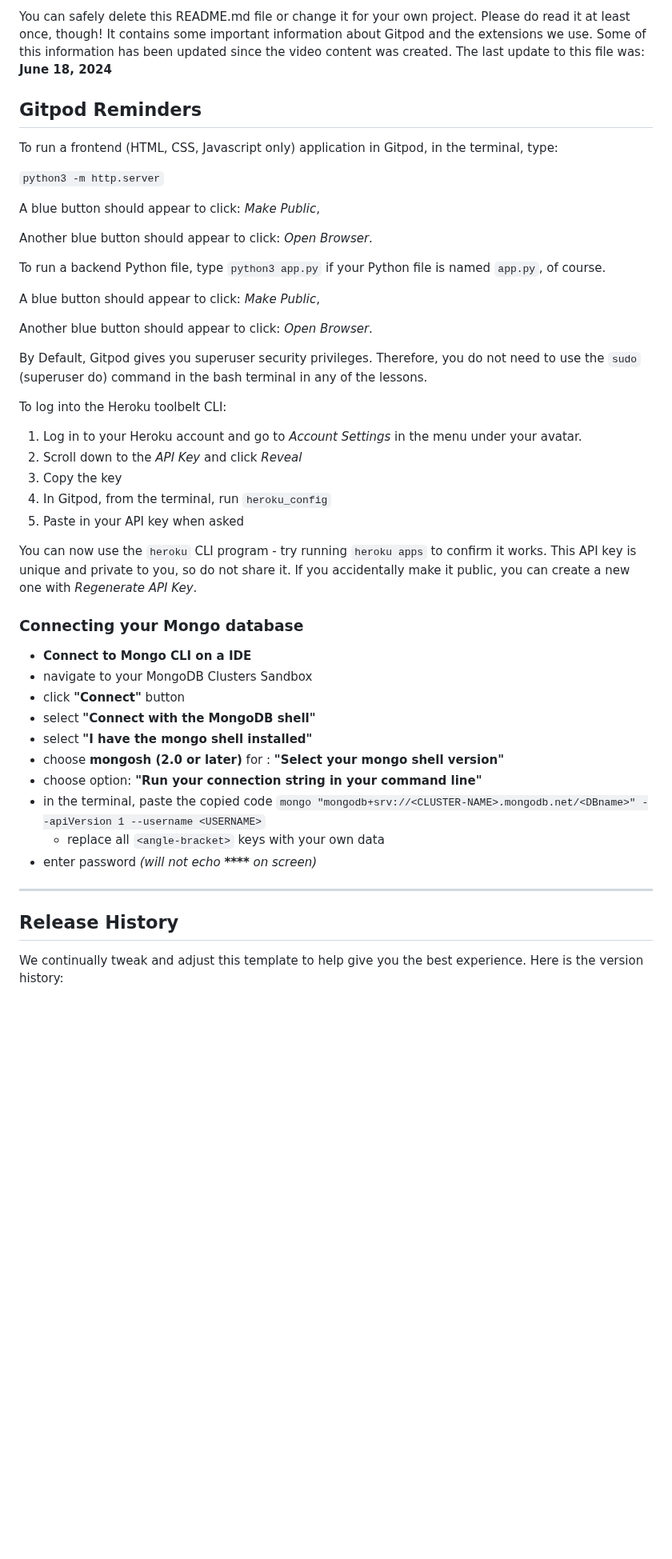
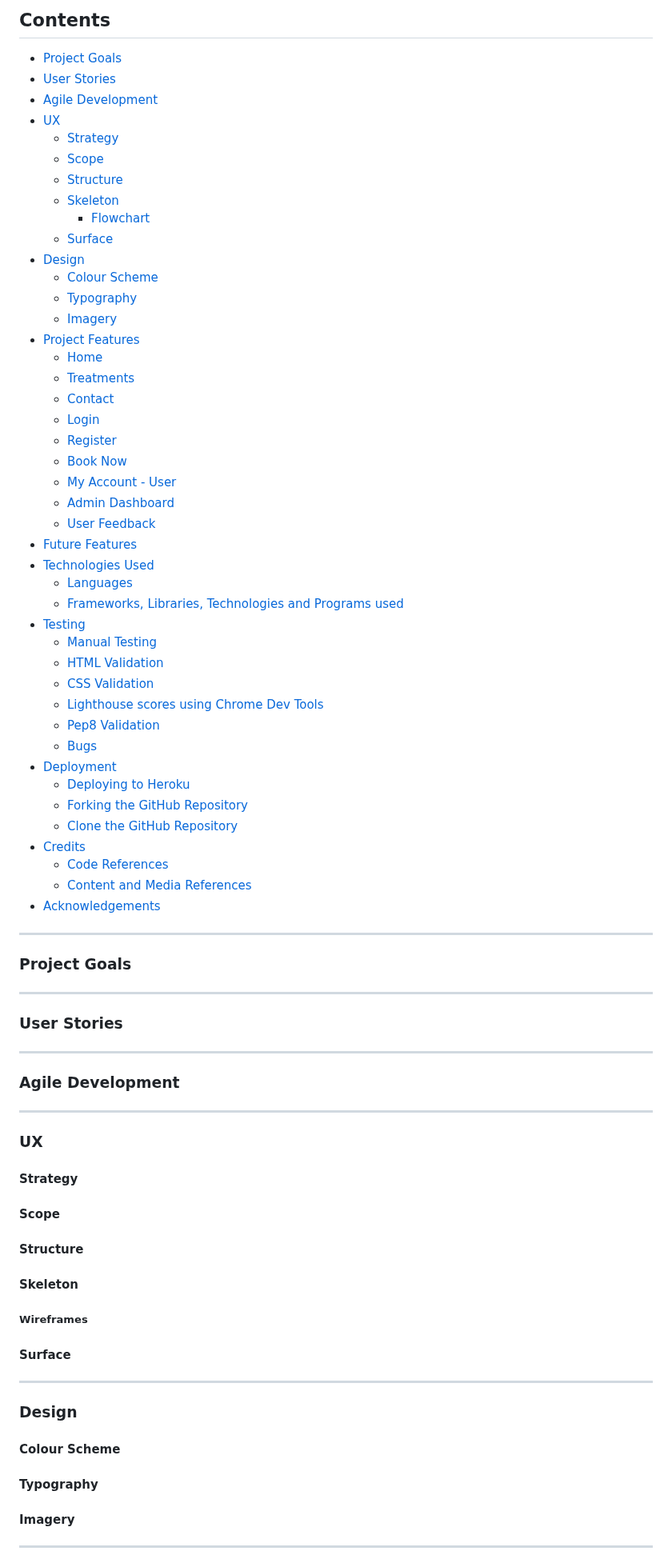
Before and after one commit to abigail-ryan/serenity-day-spa, a Markdown page: README.md, the part around one of its changes. Shown at 80% size. GitHub-like rendering; blank space fills up the shorter version.

Commit message:
Add README table of contents and headings

```diff
--- a/README.md
+++ b/README.md
@@ -6,50 +8,83 @@ This is the Code Institute student template for Gitpod. We have preinstalled all
 
-You can safely delete this README.md file or change it for your own project. Please do read it at least once, though! It contains some important information about Gitpod and the extensions we use. Some of this information has been updated since the video content was created. The last update to this file was: **June 18, 2024**
+## Contents
+* [Project Goals](#project-goals)
+* [User Stories](#user-stories)
+* [Agile Development](#agile-development)
+* [UX](#ux)
+  * [Strategy](#strategy)
+  *	[Scope](#scope)
+  * [Structure](#structure)
+  * [Skeleton](#skeleton)
+    * [Flowchart](#flowchart)
+  * [Surface](#surface)
+* [Design](#design)
+  * [Colour Scheme](#colour-scheme)
+  * [Typography](#typography)
+  * [Imagery](#imagery)
+* [Project Features](#project-features)
+  * [Home](#home)
+  * [Treatments](#treatments)
+  * [Contact](#contact)
+  * [Login](#login)
+  * [Register](#register)
+  * [Book Now](#book-now)
+  * [My Account - User](#my-account)
+  * [Admin Dashboard](#admin-dashboard)
+  * [User Feedback](#user-feedback)
+* [Future Features](#future-features)
+* [Technologies Used](#technologies-used)
+  * [Languages](#languages)
+  * [Frameworks, Libraries, Technologies and Programs used](#frameworks-libraries-technologies-and-programs-used)
+* [Testing](#testing)
+  * [Manual Testing](#manual-testing)
+  * [HTML Validation](#html-validation)
+  * [CSS Validation](#css-validation-using-w3c-validation)
+  * [Lighthouse scores using Chrome Dev Tools](#lighthouse-scores-using-chrome-dev-tools)
+  * [Pep8 Validation](#pep8-validation)
+  * [Bugs](#bugs)
+* [Deployment](#deployment)
+  * [Deploying to Heroku](#Deploying-to-heroku)
+  * [Forking the GitHub Repository](#forking-the-github-repository)
+  * [Clone the GitHub Repository](#clone-the-github-repository)
+* [Credits](#credits)
+  * [Code References](#code-references)
+  * [Content and Media References](#content-and-media-references)
+* [Acknowledgements](#acknowledgements)
 
-## Gitpod Reminders
 
-To run a frontend (HTML, CSS, Javascript only) application in Gitpod, in the terminal, type:
+___
 
-`python3 -m http.server`
+### Project Goals
 
-A blue button should appear to click: _Make Public_,
+___
 
-Another blue button should appear to click: _Open Browser_.
+### User Stories
 
-To run a backend Python file, type `python3 app.py` if your Python file is named `app.py`, of course.
+___
 
-A blue button should appear to click: _Make Public_,
+### Agile Development
 
-Another blue button should appear to click: _Open Browser_.
+___
 
-By Default, Gitpod gives you superuser security privileges. Therefore, you do not need to use the `sudo` (superuser do) command in the bash terminal in any of the lessons.
+### UX
 
-To log into the Heroku toolbelt CLI:
+#### Strategy
 
-1. Log in to your Heroku account and go to *Account Settings* in the menu under your avatar.
-2. Scroll down to the *API Key* and click *Reveal*
-3. Copy the key
-4. In Gitpod, from the terminal, run `heroku_config`
-5. Paste in your API key when asked
+#### Scope
 
-You can now use the `heroku` CLI program - try running `heroku apps` to confirm it works. This API key is unique and private to you, so do not share it. If you accidentally make it public, you can create a new one with _Regenerate API Key_.
+#### Structure
 
-### Connecting your Mongo database
+#### Skeleton
+##### Wireframes
 
-- **Connect to Mongo CLI on a IDE**
-- navigate to your MongoDB Clusters Sandbox
-- click **"Connect"** button
-- select **"Connect with the MongoDB shell"**
-- select **"I have the mongo shell installed"**
-- choose **mongosh (2.0 or later)** for : **"Select your mongo shell version"**
-- choose option: **"Run your connection string in your command line"**
-- in the terminal, paste the copied code `mongo "mongodb+srv://<CLUSTER-NAME>.mongodb.net/<DBname>" --apiVersion 1 --username <USERNAME>`
-  - replace all `<angle-bracket>` keys with your own data
-- enter password _(will not echo **\*\*\*\*** on screen)_
+#### Surface
 
-------
+___
 
-## Release History
+### Design
+#### Colour Scheme
+#### Typography
+#### Imagery
 
-We continually tweak and adjust this template to help give you the best experience. Here is the version history:
+____
 
```
Also changed, not shown: other parts of README.md (+41 -66 lines).
